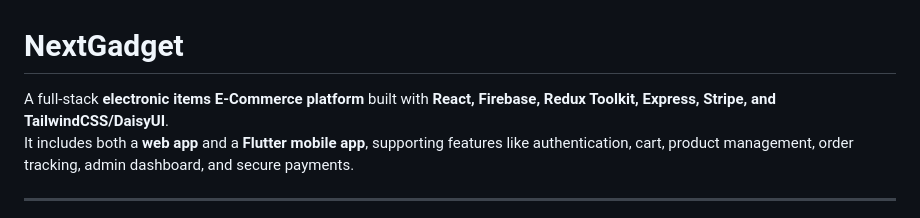
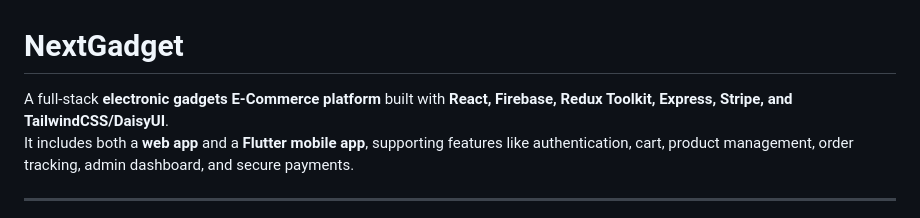
Before and after one commit to aniketmore-pixel/nextgadgett, a Markdown page: README.md, the part around the change. GitHub-like rendering.

```diff
--- a/README.md
+++ b/README.md
@@ -1,6 +1,6 @@
 # NextGadget
 
-A full-stack **electronic items E-Commerce platform** built with **React, Firebase, Redux
+A full-stack **electronic gadgets E-Commerce platform** built with **React, Firebase, Redux
 Toolkit, Express, Stripe, and TailwindCSS/DaisyUI**.\
 It includes both a **web app** and a **Flutter mobile app**, supporting
 features like authentication, cart, product management, order tracking,
```
